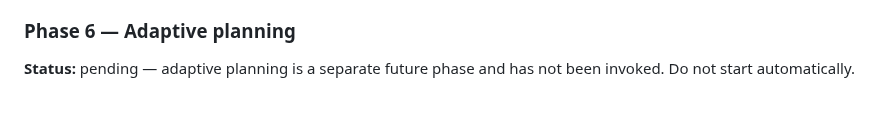
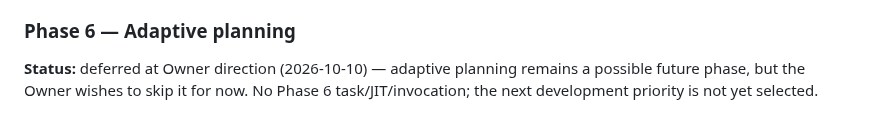
Before and after one commit to k14krug/my_strava, a Markdown page: TASKS.md, the part around the change. GitHub-like rendering.

Commit message:
docs: defer adaptive Phase 6 and leave next product priority open

```diff
--- a/TASKS.md
+++ b/TASKS.md
@@ -472,4 +472,4 @@ Phase 4 is now explicitly Owner-authorized. Phase 5 must not begin automatically
 
 ### Phase 6 — Adaptive planning
 
-**Status:** pending — adaptive planning is a separate future phase and has not been invoked. Do not start automatically.
+**Status:** deferred at Owner direction (2026-10-10) — adaptive planning remains a possible future phase, but the Owner wishes to skip it for now. No Phase 6 task/JIT/invocation; the next development priority is not yet selected.
```
